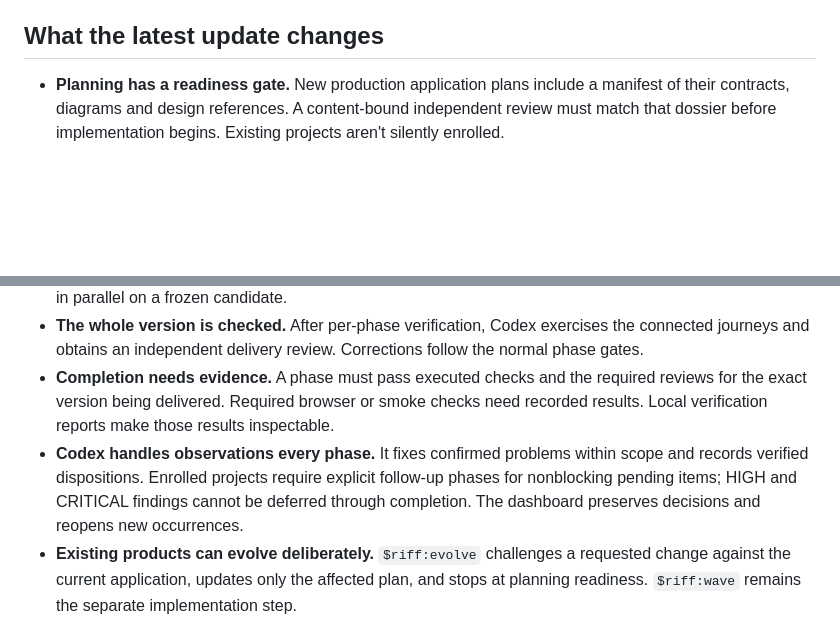
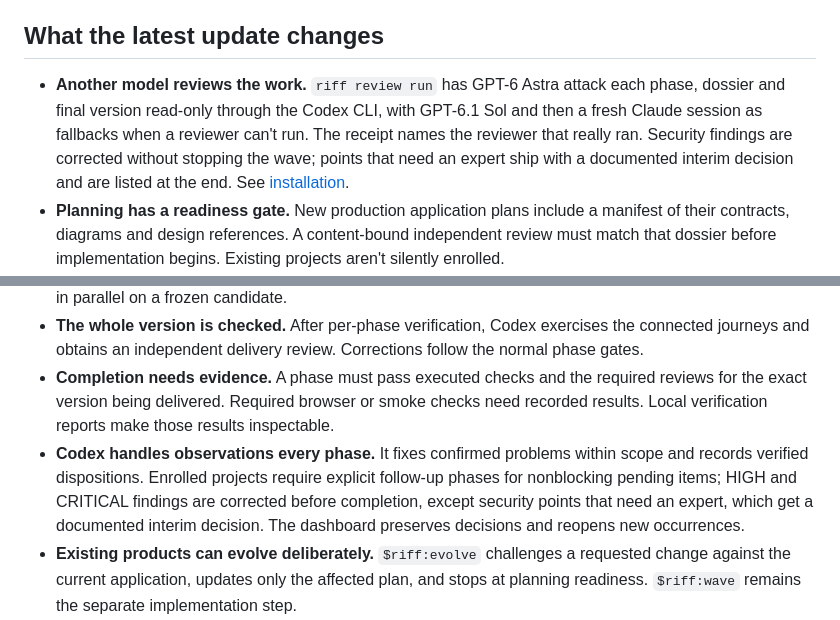
Before and after one commit to alexadark/riff-codex, a Markdown page: README.md, 2 parts joined by grey strips. Rendered like a GitHub page; blank space fills up the shorter version.

Commit message:
Document independent reviews and the Codex reviewer prerequisite
Co-Authored-By: Claude Opus 5.5 <noreply@anthropic.com>

```diff
--- a/README.md
+++ b/README.md
@@ -77,12 +77,13 @@ As a guide, Luna fits bounded work, Sol fits well-scoped work with several conne
 
 ## What the latest update changes
 
+- **Another model reviews the work.** `riff review run` has GPT-6 Astra attack each phase, dossier and final version read-only through the Codex CLI, with GPT-6.1 Sol and then a fresh Claude session as fallbacks when a reviewer can't run. The receipt names the reviewer that really ran. Security findings are corrected without stopping the wave; points that need an expert ship with a documented interim decision and are listed at the end. See [installation](docs/installation.md#independent-reviews).
 - **Planning has a readiness gate.** New production application plans include a manifest of their contracts, diagrams and design references. A content-bound independent review must match that dossier before implementation begins. Existing projects aren't silently enrolled.
 - **Phases keep a durable checkpoint.** Native Codex compaction remains in use; RIFF does not relaunch Codex or claim to reset a conversation. Checkpoints and targeted reference loading support recovery without the previous chat.
 - **Parallel work has boundaries.** Independent implementation packages use separate worktrees inside one active phase. The primary agent integrates and verifies the assembled result. Independent reviews can run in parallel on a frozen candidate.
 - **The whole version is checked.** After per-phase verification, Codex exercises the connected journeys and obtains an independent delivery review. Corrections follow the normal phase gates.
 - **Completion needs evidence.** A phase must pass executed checks and the required reviews for the exact version being delivered. Required browser or smoke checks need recorded results. Local verification reports make those results inspectable.
-- **Codex handles observations every phase.** It fixes confirmed problems within scope and records verified dispositions. Enrolled projects require explicit follow-up phases for nonblocking pending items; HIGH and CRITICAL findings cannot be deferred through completion. The dashboard preserves decisions and reopens new occurrences.
+- **Codex handles observations every phase.** It fixes confirmed problems within scope and records verified dispositions. Enrolled projects require explicit follow-up phases for nonblocking pending items; HIGH and CRITICAL findings are corrected before completion, except security points that need an expert, which get a documented interim decision. The dashboard preserves decisions and reopens new occurrences.
 - **Existing products can evolve deliberately.** `$riff:evolve` challenges a requested change against the current application, updates only the affected plan, and stops at planning readiness. `$riff:wave` remains the separate implementation step.
 - **Recovery preserves verified work.** Interrupted delivery can reuse evidence that still matches the candidate. Dashboard phase links support both named and numeric identifiers.
 - **System hooks avoid duplicate checks.** On a Mac with RIFF's matching system policy already installed, resync removes duplicate project hooks. Other installations keep the ordinary project-hook approval flow.
```
Also changed, not shown: docs/installation.md (+19 -0 lines), docs/usage.md (+1 -1 lines).
